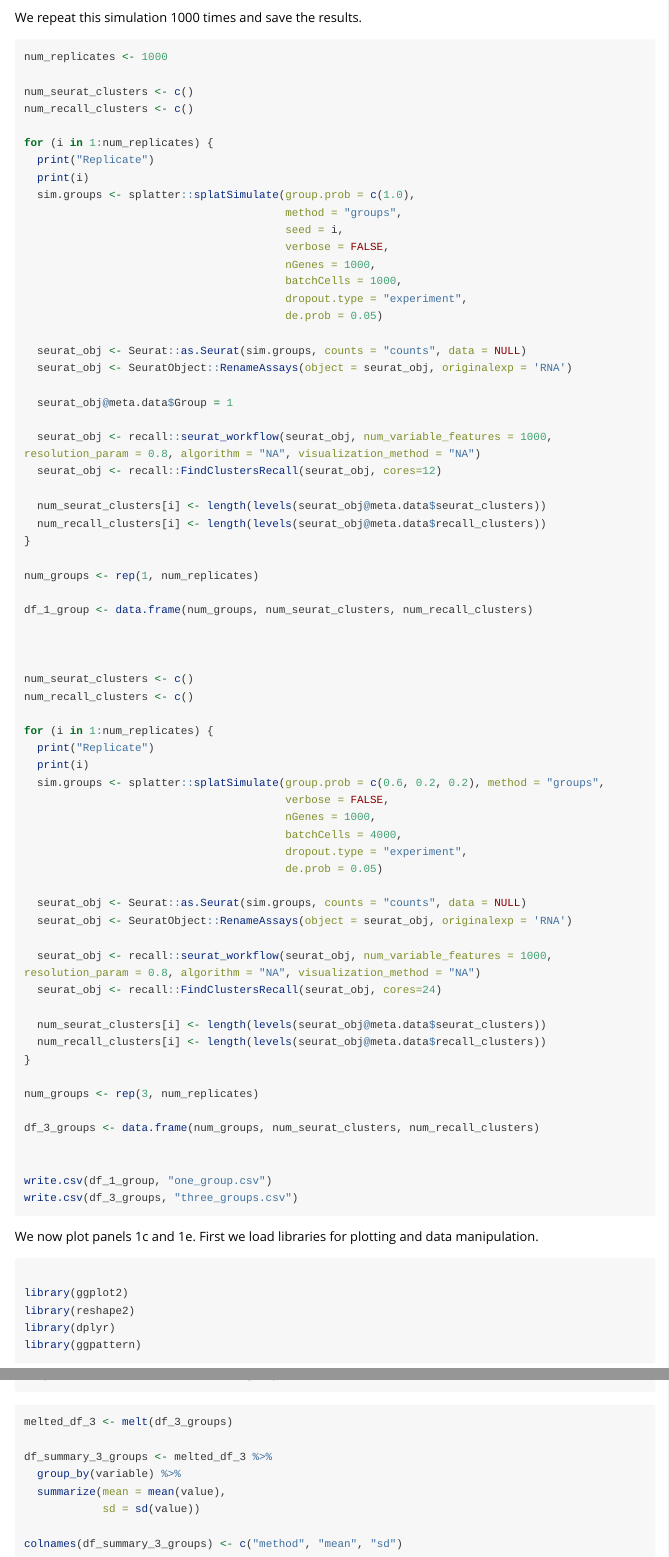
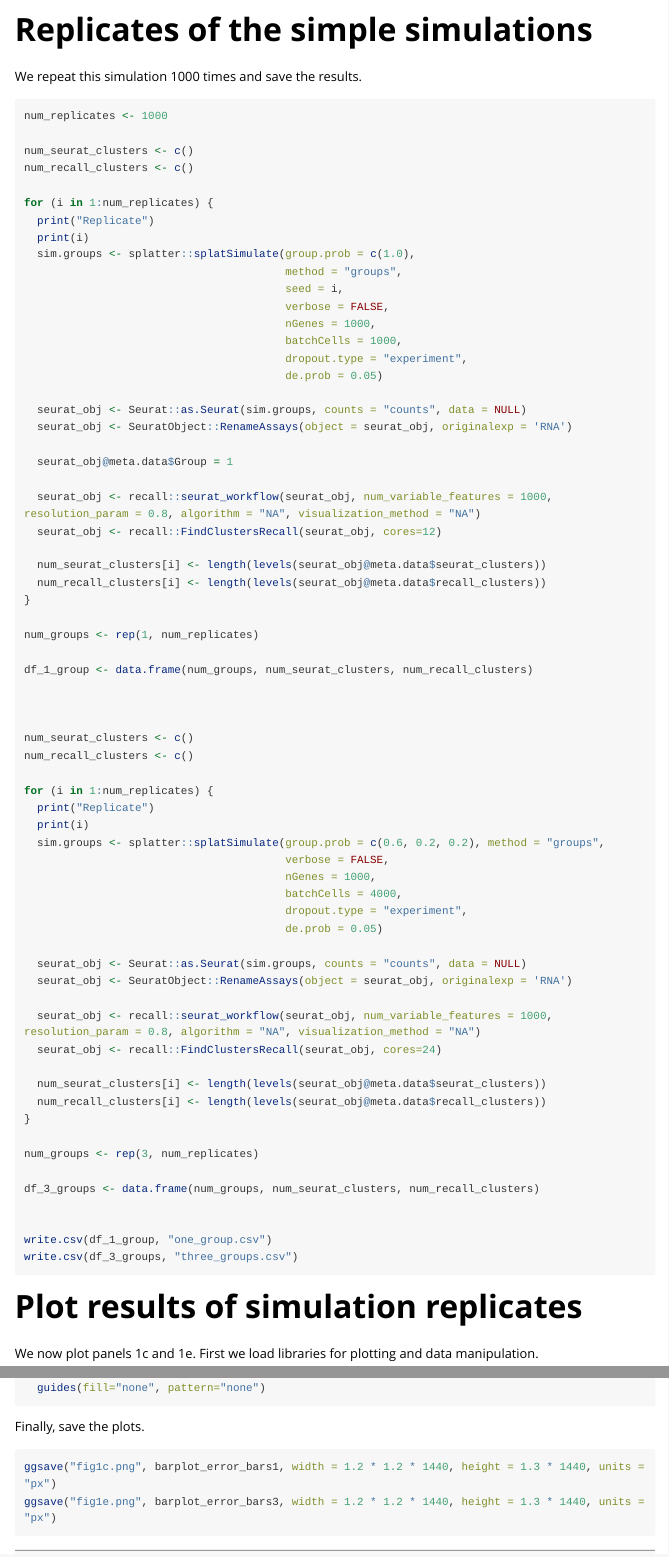
Before and after one commit to lcrawlab/recallreproducibility, an R Markdown document (vignettes/01_figure1b-e.Rmd): the page in a window 1100 px wide, from 3050 px down before the commit and from 3080 px down after it, and a second part further down, joined at a grey line. Rendered offline with R 4.5, knitr and Pandoc, with nearby package versions; long lines of code are wrapped.

Commit message:
Add additional headers to 01

````diff
--- a/vignettes/01_figure1b-e.Rmd
+++ b/vignettes/01_figure1b-e.Rmd
@@ -160,6 +160,7 @@ ggplot2::ggsave("umap_grid.png", umap_grid, width = 2 * 1.5 * 2^12, height = 2 *
 ![](umap_grid.png){width=100%}
 
 
+# Replicates of the simple simulations
 
 
 We repeat this simulation 1000 times and save the results.
@@ -231,6 +232,8 @@ write.csv(df_1_group, "one_group.csv")
 write.csv(df_3_groups, "three_groups.csv")
 ```
 
+
+# Plot results of simulation replicates
 
 
 We now plot panels 1c and 1e. First we load libraries for plotting and data manipulation.
@@ -353,10 +356,10 @@ barplot_error_bars3 <- ggplot(df_summary_3_groups) +
   scale_fill_manual(values = c("white", "red"), labels = c("recall", "Seurat")) +
   ylim(0,7) +
   guides(fill="none", pattern="none")
+```
 
-
-barplot_error_bars1 + barplot_error_bars3
-
+Finally, save the plots.
+```{r save_1c_1e}
 ggsave("fig1c.png", barplot_error_bars1, width = 1.2 * 1.2 * 1440, height = 1.3 * 1440, units = "px")
 ggsave("fig1e.png", barplot_error_bars3, width = 1.2 * 1.2 * 1440, height = 1.3 * 1440, units = "px")
 ```
````
Also changed, not shown: vignettes/01_figure1b-e.Rmd (4 more changed lines).
